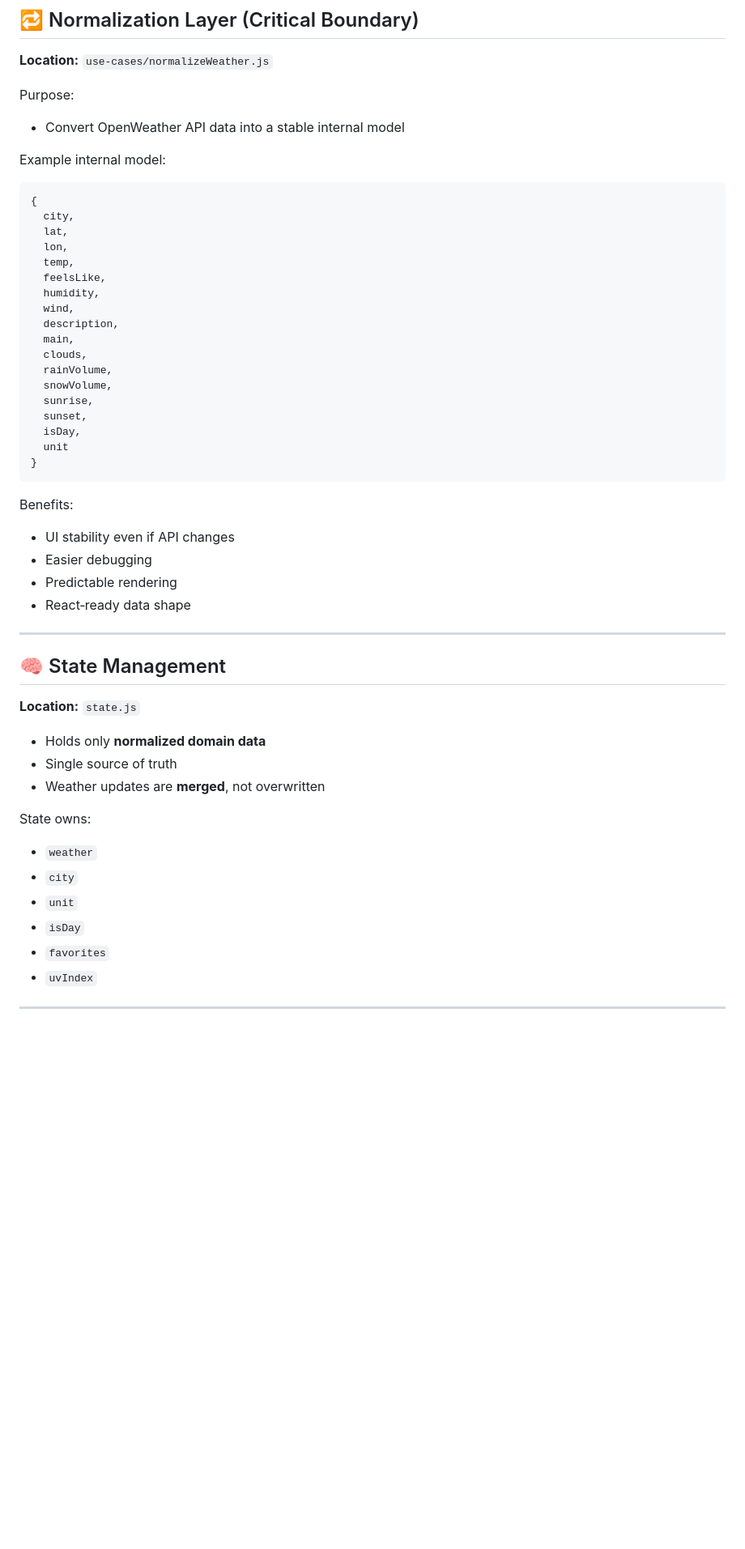
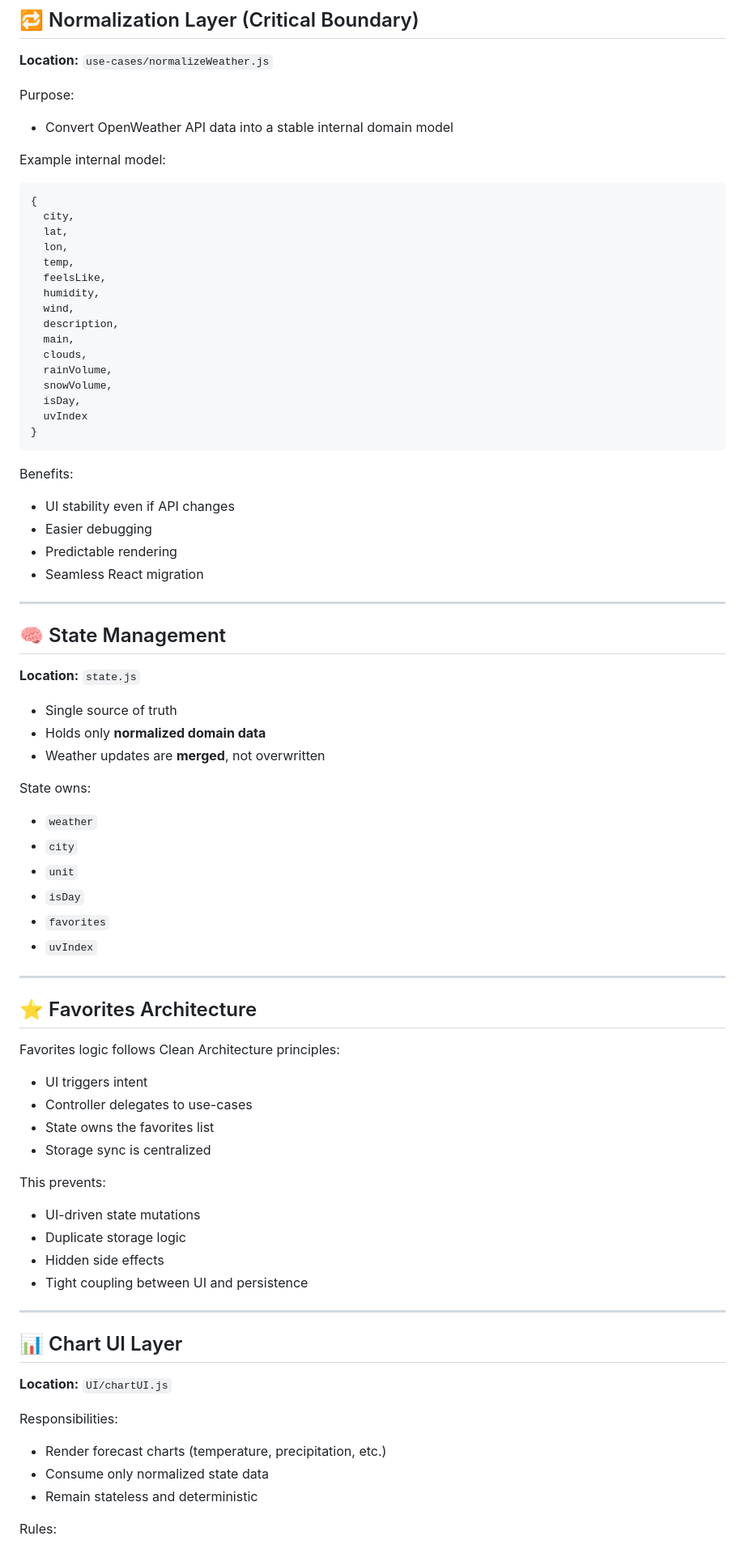
Before and after one commit to Mrylabs/weather-app, a Markdown page: README.md, the part around the change printed below. Shown: that part at 81% size. GitHub-like rendering; blank space fills up the shorter version.

Commit message:
Revise README for file updates and new architecture details
Updated README to reflect file name changes and added new sections on favorites architecture and chart UI layer.

````diff
--- a/README.md
+++ b/README.md
@@ -104,7 +110,7 @@ Services return **raw API responses only**.
 
 Purpose:
 
-* Convert OpenWeather API data into a stable internal model
+* Convert OpenWeather API data into a stable internal domain model
 
 Example internal model:
 
@@ -122,10 +128,8 @@ Example internal model:
   clouds,
   rainVolume,
   snowVolume,
-  sunrise,
-  sunset,
   isDay,
-  unit
+  uvIndex
 }
 ```
 
@@ -134,7 +138,7 @@ Benefits:
 * UI stability even if API changes
 * Easier debugging
 * Predictable rendering
-* React‑ready data shape
+* Seamless React migration
 
 ---
 
@@ -142,8 +146,8 @@ Benefits:
 
 **Location:** `state.js`
 
+* Single source of truth
 * Holds only **normalized domain data**
-* Single source of truth
 * Weather updates are **merged**, not overwritten
 
 State owns:
@@ -157,3 +161,33 @@ State owns:
 
 ---
 
+## ⭐ Favorites Architecture
+
+Favorites logic follows Clean Architecture principles:
+
+* UI triggers intent
+* Controller delegates to use-cases
+* State owns the favorites list
+* Storage sync is centralized
+
+This prevents:
+
+* UI-driven state mutations
+* Duplicate storage logic
+* Hidden side effects
+* Tight coupling between UI and persistence
+
+---
+
+## 📊 Chart UI Layer
+
+**Location:** `UI/chartUI.js`
+
+Responsibilities:
+
+* Render forecast charts (temperature, precipitation, etc.)
+* Consume only normalized state data
+* Remain stateless and deterministic
+
+Rules:
+
````
Also changed, not shown: other parts of README.md (+34 -15 lines).
